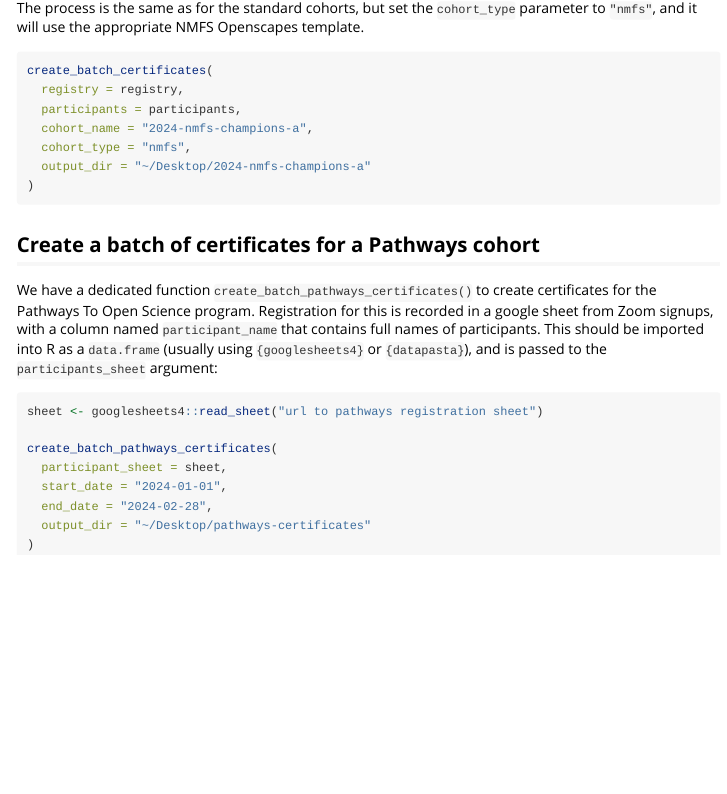
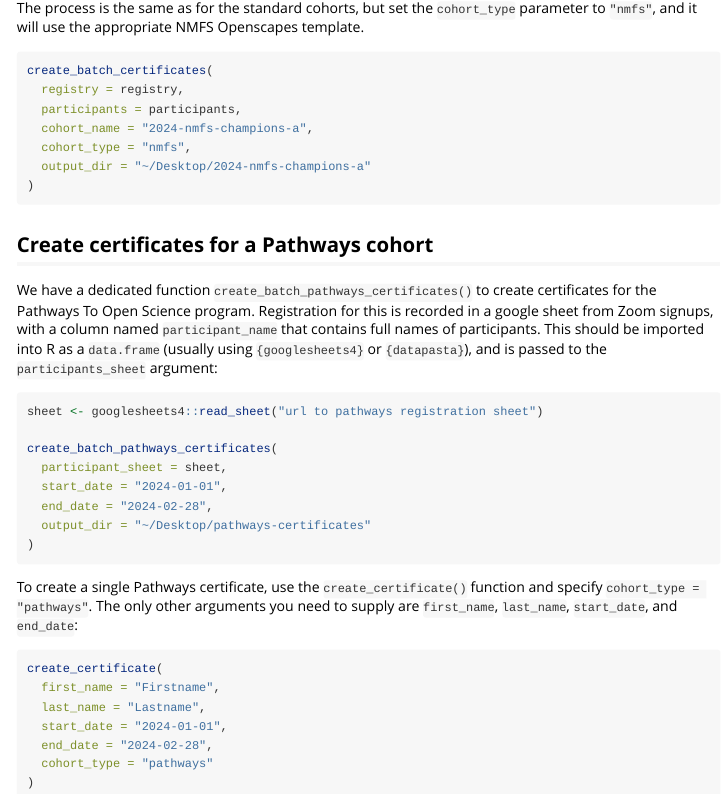
Before and after one commit to Openscapes/kyber, an R Markdown document (vignettes/create-certificates.Rmd): the page in a window 1100 px wide, from 900 px down. Rendered offline with R 4.5, knitr and Pandoc, with nearby package versions.

Commit message:
Add single pathways cert example

````diff
--- a/vignettes/create-certificates.Rmd
+++ b/vignettes/create-certificates.Rmd
@@ -76,7 +76,7 @@ create_batch_certificates(
 
 ```
 
-## Create a batch of certificates for a Pathways cohort
+## Create certificates for a Pathways cohort
 
 We have a dedicated function `create_batch_pathways_certificates()` to create certificates for the Pathways To Open Science program.
 Registration for this is recorded in a google sheet from Zoom signups, with a column named `participant_name` that contains full names of participants.
@@ -93,3 +93,19 @@ create_batch_pathways_certificates(
   output_dir = "~/Desktop/pathways-certificates"
 )
 ```
+
+To create a single Pathways certificate, use the `create_certificate()` function
+and specify `cohort_type = "pathways"`. The only other arguments you need to supply
+are `first_name`, `last_name`, `start_date`, and `end_date`:
+
+```{r}
+#| eval: false
+
+create_certificate(
+  first_name = "Firstname",
+  last_name = "Lastname",
+  start_date = "2024-01-01",
+  end_date = "2024-02-28",
+  cohort_type = "pathways"
+)
+```
````
